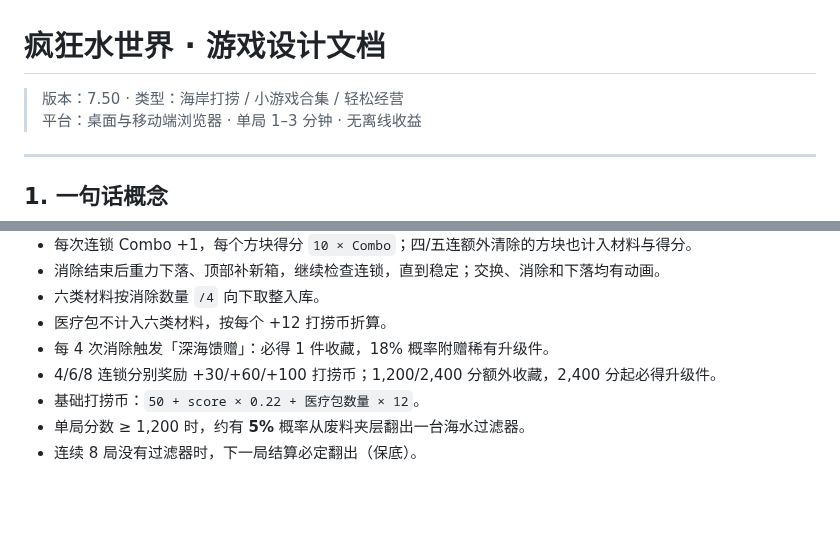
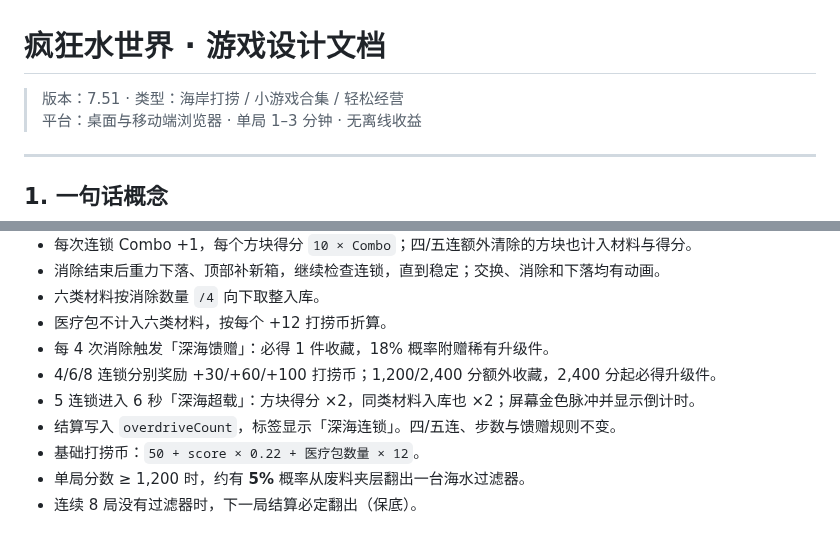
Before and after one commit to YHSome/crazy-water-world, a Markdown page: DESIGN.md, 2 parts joined by grey strips. Rendered like a GitHub page; blank space fills up the shorter version.

Commit message:
v7.51: 废料拼图深海超载

```diff
--- a/DESIGN.md
+++ b/DESIGN.md
@@ -1,6 +1,6 @@
 # 疯狂水世界 · 游戏设计文档
 
-> 版本：7.50 · 类型：海岸打捞 / 小游戏合集 / 轻松经营
+> 版本：7.51 · 类型：海岸打捞 / 小游戏合集 / 轻松经营
 > 平台：桌面与移动端浏览器 · 单局 1–3 分钟 · 无离线收益
 
 ---
@@ -310,6 +310,8 @@ HUD 以「末日第 1,281 天」计量时间，每完成一局打捞推进 2 天
 - 医疗包不计入六类材料，按每个 +12 打捞币折算。
 - 每 4 次消除触发「深海馈赠」：必得 1 件收藏，18% 概率附赠稀有升级件。
 - 4/6/8 连锁分别奖励 +30/+60/+100 打捞币；1,200/2,400 分额外收藏，2,400 分起必得升级件。
+- 5 连锁进入 6 秒「深海超载」：方块得分 ×2，同类材料入库也 ×2；屏幕金色脉冲并显示倒计时。
+- 结算写入 `overdriveCount`，标签显示「深海连锁」。四/五连、步数与馈赠规则不变。
 - 基础打捞币：`50 + score × 0.22 + 医疗包数量 × 12`。
 - 单局分数 ≥ 1,200 时，约有 **5%** 概率从废料夹层翻出一台海水过滤器。
 - 连续 8 局没有过滤器时，下一局结算必定翻出（保底）。
```
